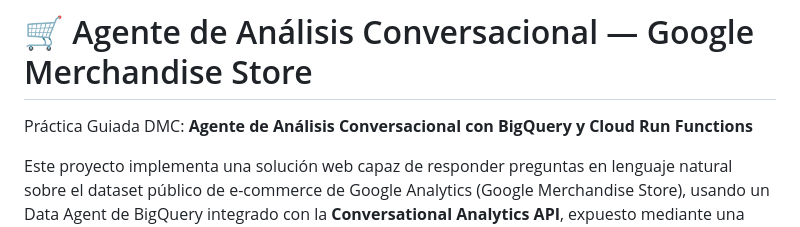
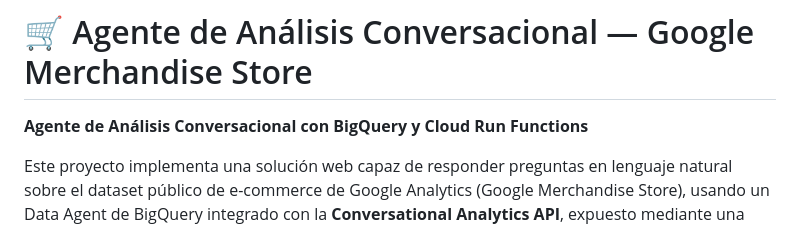
Before and after one commit to SaulMunive/agente-analytics-google-merchandise, a Markdown page: README.md, the part around the change. Rendered like a GitHub page.

Commit message:
Fix formatting in README project description
Corrected formatting in the project description.

```diff
--- a/README.md
+++ b/README.md
@@ -1,6 +1,6 @@
 # 🛒 Agente de Análisis Conversacional — Google Merchandise Store
 
-Práctica Guiada DMC: **Agente de Análisis Conversacional con BigQuery y Cloud Run Functions**
+**Agente de Análisis Conversacional con BigQuery y Cloud Run Functions**
 
 Este proyecto implementa una solución web capaz de responder preguntas en lenguaje natural sobre el dataset público de e-commerce de Google Analytics (Google Merchandise Store), usando un Data Agent de BigQuery integrado con la **Conversational Analytics API**, expuesto mediante una **Cloud Run Function** y consumido desde una interfaz web simple.
 
```
